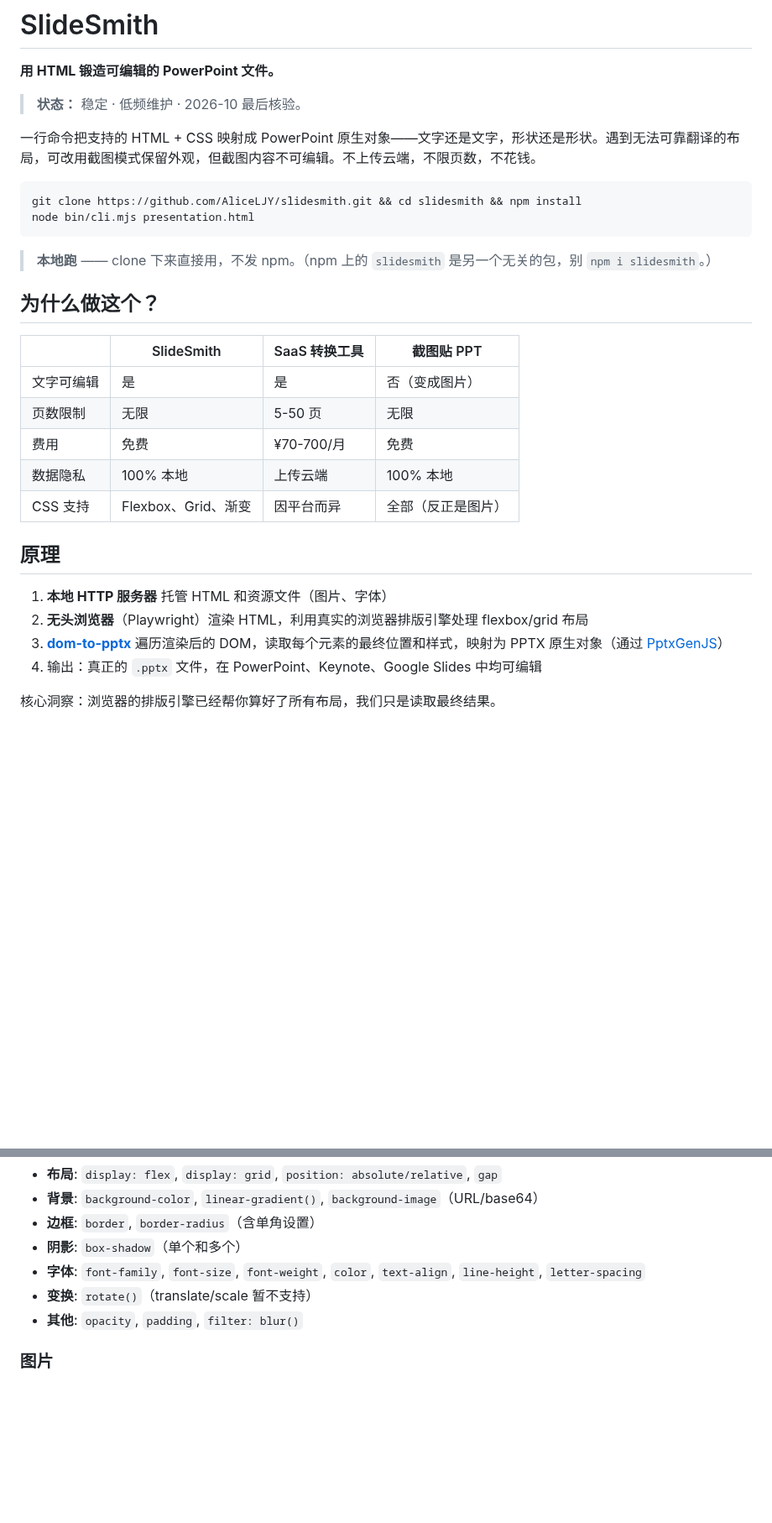
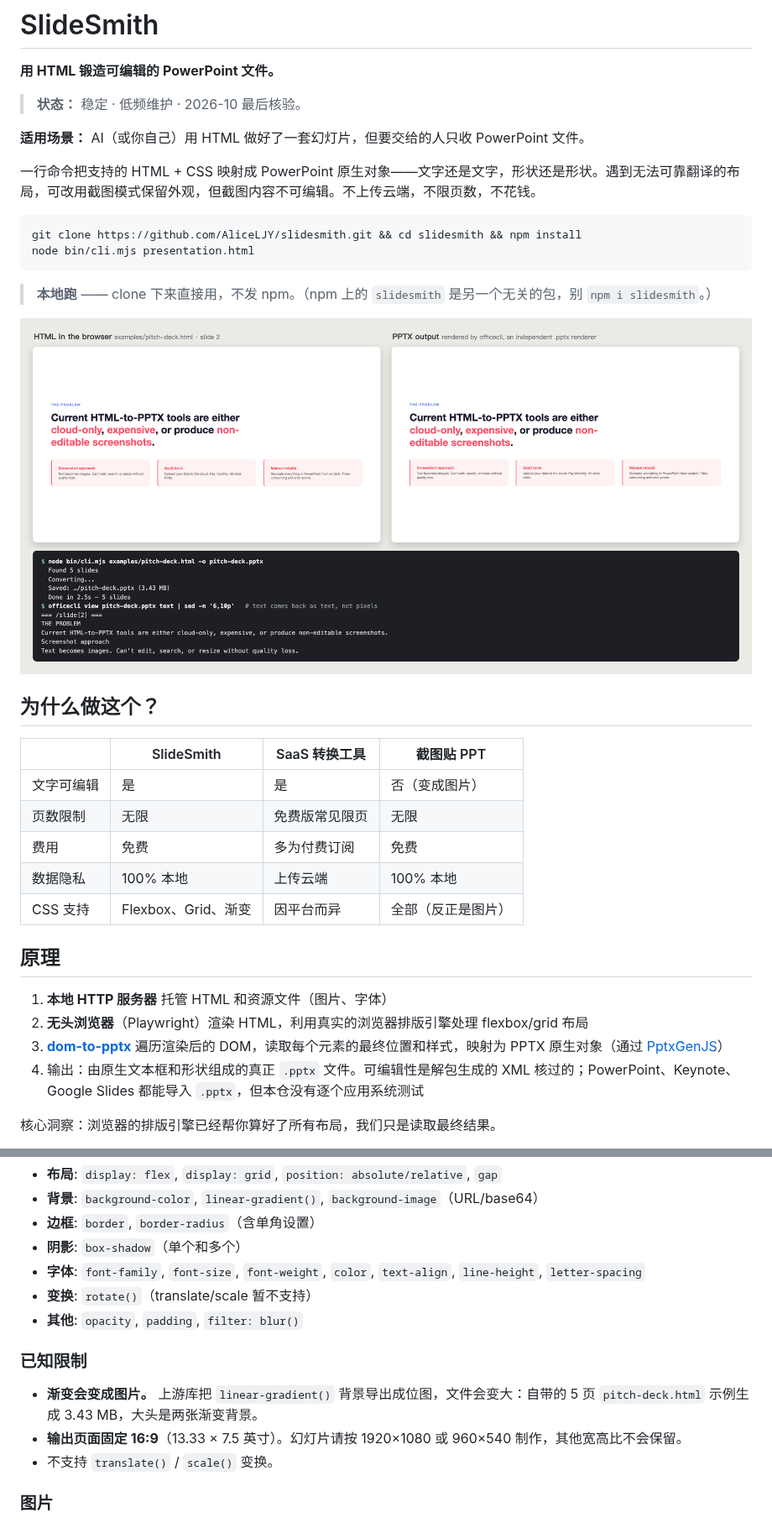
Before and after one commit to AliceLJY/slidesmith, a Markdown page: README_CN.md, 2 parts joined by grey strips. Shown at 84% size. Rendered like a GitHub page; pictures changed too: docs/assets/html-vs-pptx.png (added); blank space fills up the shorter version.

```diff
--- a/README_CN.md
+++ b/README_CN.md
@@ -3,6 +3,8 @@
 **用 HTML 锻造可编辑的 PowerPoint 文件。**
 
 > **状态：** 稳定 · 低频维护 · 2026-10 最后核验。
+
+**适用场景：** AI（或你自己）用 HTML 做好了一套幻灯片，但要交给的人只收 PowerPoint 文件。
 
 一行命令把支持的 HTML + CSS 映射成 PowerPoint 原生对象——文字还是文字，形状还是形状。遇到无法可靠翻译的布局，可改用截图模式保留外观，但截图内容不可编辑。不上传云端，不限页数，不花钱。
 
@@ -13,13 +15,15 @@ node bin/cli.mjs presentation.html
 
 > **本地跑** —— clone 下来直接用，不发 npm。（npm 上的 `slidesmith` 是另一个无关的包，别 `npm i slidesmith`。）
 
+![examples/pitch-deck.html 第 2 页：左边是浏览器里的 HTML，右边是生成的 PPTX（用 officecli 渲染）；从 PPTX 里抽文本，拿到的是原样的文字。](docs/assets/html-vs-pptx.png)
+
 ## 为什么做这个？
 
 | | SlideSmith | SaaS 转换工具 | 截图贴 PPT |
 |---|---|---|---|
 | 文字可编辑 | 是 | 是 | 否（变成图片） |
-| 页数限制 | 无限 | 5-50 页 | 无限 |
-| 费用 | 免费 | ¥70-700/月 | 免费 |
+| 页数限制 | 无限 | 免费版常见限页 | 无限 |
+| 费用 | 免费 | 多为付费订阅 | 免费 |
 | 数据隐私 | 100% 本地 | 上传云端 | 100% 本地 |
 | CSS 支持 | Flexbox、Grid、渐变 | 因平台而异 | 全部（反正是图片） |
 
@@ -28,7 +32,7 @@ node bin/cli.mjs presentation.html
 1. **本地 HTTP 服务器** 托管 HTML 和资源文件（图片、字体）
 2. **无头浏览器**（Playwright）渲染 HTML，利用真实的浏览器排版引擎处理 flexbox/grid 布局
 3. **[dom-to-pptx](https://github.com/atharva9167j/dom-to-pptx)** 遍历渲染后的 DOM，读取每个元素的最终位置和样式，映射为 PPTX 原生对象（通过 [PptxGenJS](https://github.com/gitbrent/PptxGenJS)）
-4. 输出：真正的 `.pptx` 文件，在 PowerPoint、Keynote、Google Slides 中均可编辑
+4. 输出：由原生文本框和形状组成的真正 `.pptx` 文件。可编辑性是解包生成的 XML 核过的；PowerPoint、Keynote、Google Slides 都能导入 `.pptx`，但本仓没有逐个应用系统测试
 
 核心洞察：浏览器的排版引擎已经帮你算好了所有布局，我们只是读取最终结果。
 
@@ -99,6 +103,12 @@ slidesmith deck.html -q
 - **变换**: `rotate()`（translate/scale 暂不支持）
 - **其他**: `opacity`, `padding`, `filter: blur()`
 
+### 已知限制
+
+- **渐变会变成图片。** 上游库把 `linear-gradient()` 背景导出成位图，文件会变大：自带的 5 页 `pitch-deck.html` 示例生成 3.43 MB，大头是两张渐变背景。
+- **输出页面固定 16:9**（13.33 × 7.5 英寸）。幻灯片请按 1920×1080 或 960×540 制作，其他宽高比不会保留。
+- 不支持 `translate()` / `scale()` 变换。
+
 ### 图片
 
 相对路径、绝对 URL、base64 data URI 都可以用。相对路径相对 HTML 文件所在目录解析（转换时由本地 server 服务），引用的资源放在该目录或其子目录里即可：
```
Also changed, not shown: other parts of README_CN.md (+4 -0 lines), README.md (+17 -3 lines), docs/story.md (+2 -2 lines), 1 other file.
